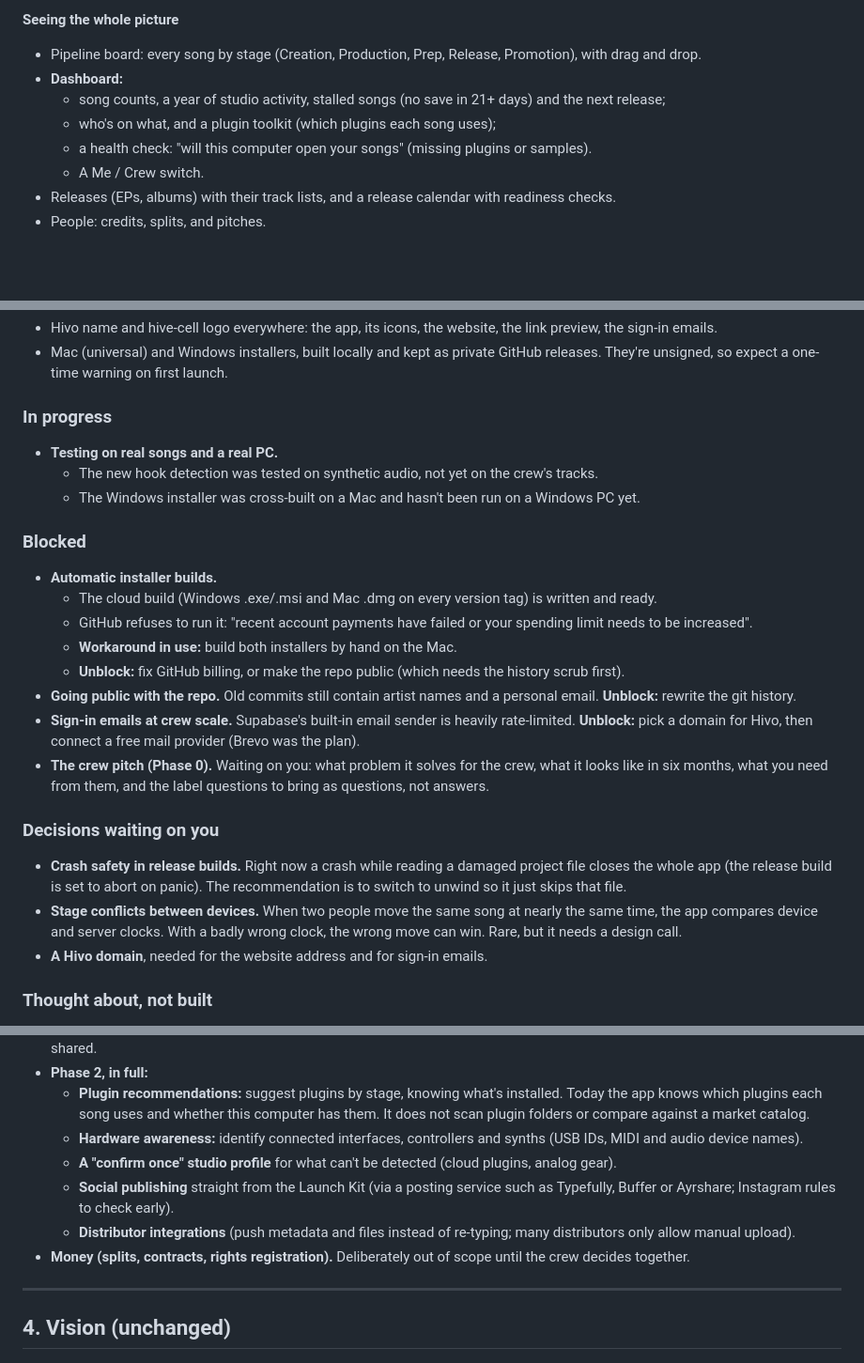
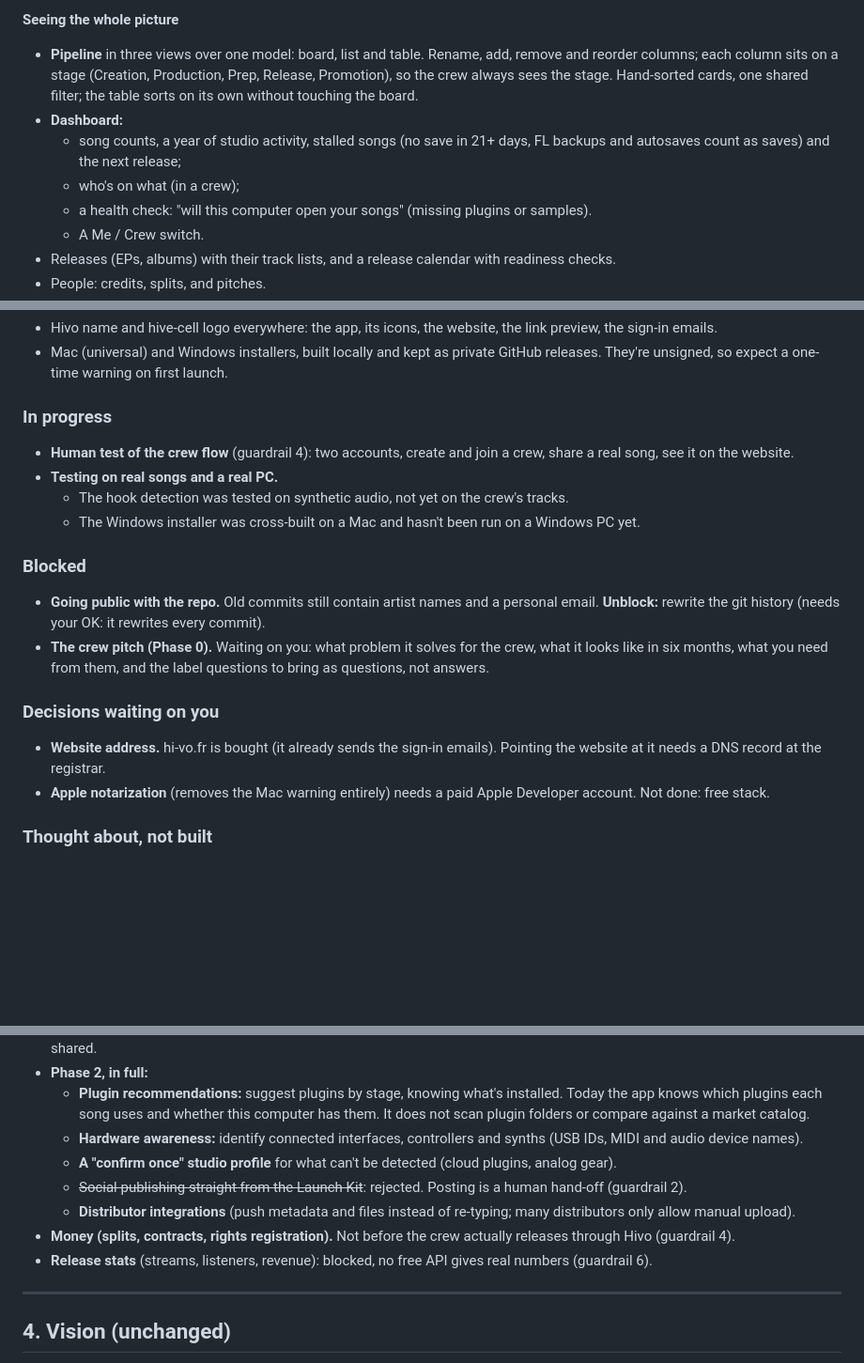
Before and after one commit to Haxxxxxx/fl-studio-manager, a Markdown page: docs/ROADMAP.md, 3 parts joined by grey strips. Shown at 94% size. Drawn GitHub-style; blank space fills up the shorter version.

```diff
--- a/docs/ROADMAP.md
+++ b/docs/ROADMAP.md
@@ -67,10 +68,10 @@
 - **FL Studio only:** render a mixdown from the app, and package a project with all its samples into a zip.
 
 **Seeing the whole picture**
-- Pipeline board: every song by stage (Creation, Production, Prep, Release, Promotion), with drag and drop.
+- **Pipeline** in three views over one model: board, list and table. Rename, add, remove and reorder columns; each column sits on a stage (Creation, Production, Prep, Release, Promotion), so the crew always sees the stage. Hand-sorted cards, one shared filter; the table sorts on its own without touching the board.
 - **Dashboard:**
-  - song counts, a year of studio activity, stalled songs (no save in 21+ days) and the next release;
-  - who's on what, and a plugin toolkit (which plugins each song uses);
+  - song counts, a year of studio activity, stalled songs (no save in 21+ days, FL backups and autosaves count as saves) and the next release;
+  - who's on what (in a crew);
   - a health check: "will this computer open your songs" (missing plugins or samples).
   - A Me / Crew switch.
 - Releases (EPs, albums) with their track lists, and a release calendar with readiness checks.
@@ -120,26 +124,20 @@
 
 ### In progress
 
+- **Human test of the crew flow** (guardrail 4): two accounts, create and join a crew, share a real song, see it on the website.
 - **Testing on real songs and a real PC.**
-  - The new hook detection was tested on synthetic audio, not yet on the crew's tracks.
+  - The hook detection was tested on synthetic audio, not yet on the crew's tracks.
   - The Windows installer was cross-built on a Mac and hasn't been run on a Windows PC yet.
 
 ### Blocked
 
-- **Automatic installer builds.**
-  - The cloud build (Windows .exe/.msi and Mac .dmg on every version tag) is written and ready.
-  - GitHub refuses to run it: "recent account payments have failed or your spending limit needs to be increased".
-  - **Workaround in use:** build both installers by hand on the Mac.
-  - **Unblock:** fix GitHub billing, or make the repo public (which needs the history scrub first).
-- **Going public with the repo.** Old commits still contain artist names and a personal email. **Unblock:** rewrite the git history.
-- **Sign-in emails at crew scale.** Supabase's built-in email sender is heavily rate-limited. **Unblock:** pick a domain for Hivo, then connect a free mail provider (Brevo was the plan).
+- **Going public with the repo.** Old commits still contain artist names and a personal email. **Unblock:** rewrite the git history (needs your OK: it rewrites every commit).
 - **The crew pitch (Phase 0).** Waiting on you: what problem it solves for the crew, what it looks like in six months, what you need from them, and the label questions to bring as questions, not answers.
 
 ### Decisions waiting on you
 
-- **Crash safety in release builds.** Right now a crash while reading a damaged project file closes the whole app (the release build is set to abort on panic). The recommendation is to switch to unwind so it just skips that file.
-- **Stage conflicts between devices.** When two people move the same song at nearly the same time, the app compares device and server clocks. With a badly wrong clock, the wrong move can win. Rare, but it needs a design call.
-- **A Hivo domain**, needed for the website address and for sign-in emails.
+- **Website address.** hi-vo.fr is bought (it already sends the sign-in emails). Pointing the website at it needs a DNS record at the registrar.
+- **Apple notarization** (removes the Mac warning entirely) needs a paid Apple Developer account. Not done: free stack.
 
 ### Thought about, not built
 
@@ -152,9 +150,10 @@
   - **Plugin recommendations:** suggest plugins by stage, knowing what's installed. Today the app knows which plugins each song uses and whether this computer has them. It does not scan plugin folders or compare against a market catalog.
   - **Hardware awareness:** identify connected interfaces, controllers and synths (USB IDs, MIDI and audio device names).
   - **A "confirm once" studio profile** for what can't be detected (cloud plugins, analog gear).
-  - **Social publishing** straight from the Launch Kit (via a posting service such as Typefully, Buffer or Ayrshare; Instagram rules to check early).
+  - ~~Social publishing straight from the Launch Kit~~: rejected. Posting is a human hand-off (guardrail 2).
   - **Distributor integrations** (push metadata and files instead of re-typing; many distributors only allow manual upload).
-- **Money (splits, contracts, rights registration).** Deliberately out of scope until the crew decides together.
+- **Money (splits, contracts, rights registration).** Not before the crew actually releases through Hivo (guardrail 4).
+- **Release stats** (streams, listeners, revenue): blocked, no free API gives real numbers (guardrail 6).
 
 ---
 
```
Also changed, not shown: other parts of docs/ROADMAP.md (+22 -19 lines).
